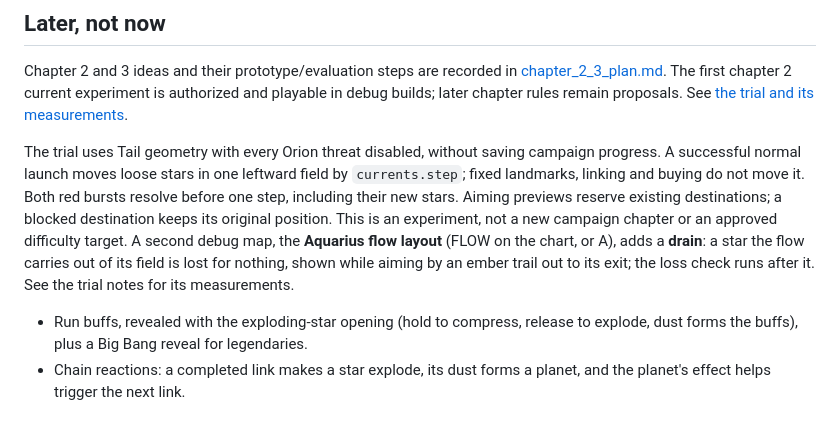
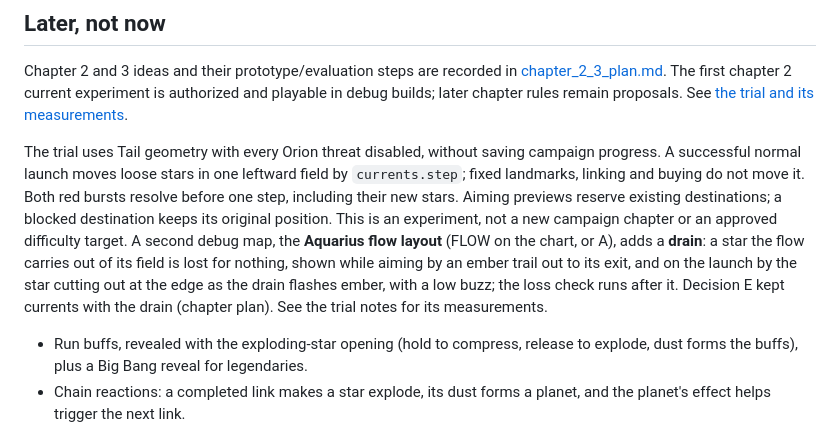
Before and after one commit to mrafael1/DustInSpace, a Markdown page: docs/design.md, the part around the change. GitHub-like rendering.

```diff
--- a/docs/design.md
+++ b/docs/design.md
@@ -250,7 +250,7 @@ Both strategies should stay viable: red is faster, blue is safer. Rerun the simu
 
 Chapter 2 and 3 ideas and their prototype/evaluation steps are recorded in [chapter_2_3_plan.md](chapter_2_3_plan.md). The first chapter 2 current experiment is authorized and playable in debug builds; later chapter rules remain proposals. See [the trial and its measurements](chapter_2_current_trial.md).
 
-The trial uses Tail geometry with every Orion threat disabled, without saving campaign progress. A successful normal launch moves loose stars in one leftward field by `currents.step`; fixed landmarks, linking and buying do not move it. Both red bursts resolve before one step, including their new stars. Aiming previews reserve existing destinations; a blocked destination keeps its original position. This is an experiment, not a new campaign chapter or an approved difficulty target. A second debug map, the **Aquarius flow layout** (FLOW on the chart, or A), adds a **drain**: a star the flow carries out of its field is lost for nothing, shown while aiming by an ember trail out to its exit; the loss check runs after it. See the trial notes for its measurements.
+The trial uses Tail geometry with every Orion threat disabled, without saving campaign progress. A successful normal launch moves loose stars in one leftward field by `currents.step`; fixed landmarks, linking and buying do not move it. Both red bursts resolve before one step, including their new stars. Aiming previews reserve existing destinations; a blocked destination keeps its original position. This is an experiment, not a new campaign chapter or an approved difficulty target. A second debug map, the **Aquarius flow layout** (FLOW on the chart, or A), adds a **drain**: a star the flow carries out of its field is lost for nothing, shown while aiming by an ember trail out to its exit, and on the launch by the star cutting out at the edge as the drain flashes ember, with a low buzz; the loss check runs after it. Decision E kept currents with the drain (chapter plan). See the trial notes for its measurements.
 
 - Run buffs, revealed with the exploding-star opening (hold to compress, release to explode, dust forms the buffs), plus a Big Bang reveal for legendaries.
 - Chain reactions: a completed link makes a star explode, its dust forms a planet, and the planet's effect helps trigger the next link.
```
Also changed, not shown: docs/chapter_2_3_plan.md (+13 -2 lines), docs/chapter_2_current_trial.md (+1 -1 lines).
